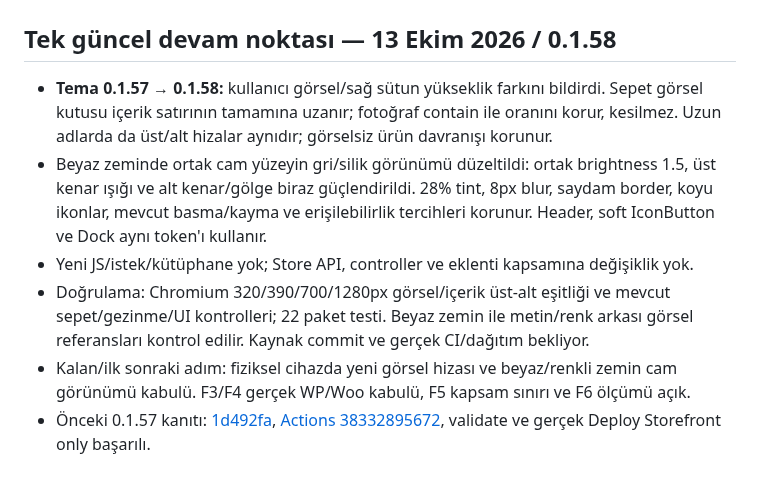
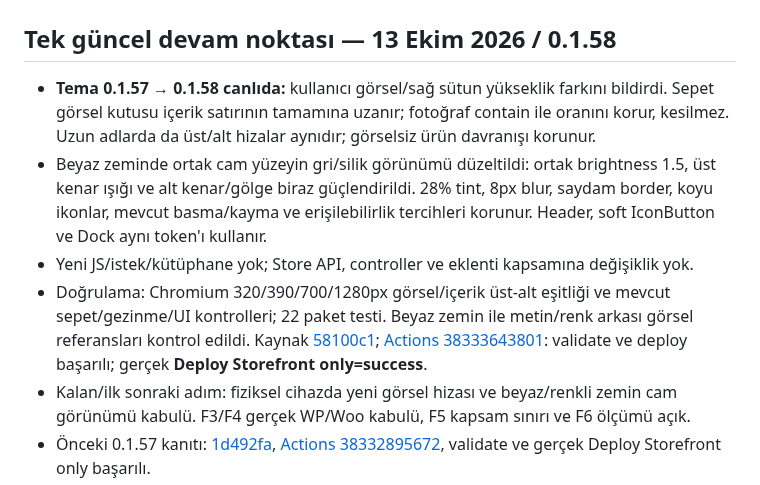
Before and after one commit to muhammetdkaya/codela-storefront, a Markdown page: AGENTS.md, the part around the change. Drawn GitHub-style.

Commit message:
Record verified cart and glass refinement 0.1.58 deployment

```diff
--- a/AGENTS.md
+++ b/AGENTS.md
@@ -2,10 +2,10 @@
 
 ## Tek güncel devam noktası — 13 Ekim 2026 / 0.1.58
 
-- **Tema 0.1.57 → 0.1.58:** kullanıcı görsel/sağ sütun yükseklik farkını bildirdi. Sepet görsel kutusu içerik satırının tamamına uzanır; fotoğraf contain ile oranını korur, kesilmez. Uzun adlarda da üst/alt hizalar aynıdır; görselsiz ürün davranışı korunur.
+- **Tema 0.1.57 → 0.1.58 canlıda:** kullanıcı görsel/sağ sütun yükseklik farkını bildirdi. Sepet görsel kutusu içerik satırının tamamına uzanır; fotoğraf contain ile oranını korur, kesilmez. Uzun adlarda da üst/alt hizalar aynıdır; görselsiz ürün davranışı korunur.
 - Beyaz zeminde ortak cam yüzeyin gri/silik görünümü düzeltildi: ortak brightness 1.5, üst kenar ışığı ve alt kenar/gölge biraz güçlendirildi. 28% tint, 8px blur, saydam border, koyu ikonlar, mevcut basma/kayma ve erişilebilirlik tercihleri korunur. Header, soft IconButton ve Dock aynı token'ı kullanır.
 - Yeni JS/istek/kütüphane yok; Store API, controller ve eklenti kapsamına değişiklik yok.
-- Doğrulama: Chromium 320/390/700/1280px görsel/içerik üst-alt eşitliği ve mevcut sepet/gezinme/UI kontrolleri; 22 paket testi. Beyaz zemin ile metin/renk arkası görsel referansları kontrol edilir. Kaynak commit ve gerçek CI/dağıtım bekliyor.
+- Doğrulama: Chromium 320/390/700/1280px görsel/içerik üst-alt eşitliği ve mevcut sepet/gezinme/UI kontrolleri; 22 paket testi. Beyaz zemin ile metin/renk arkası görsel referansları kontrol edildi. Kaynak [58100c1](https://github.com/muhammetdkaya/codela-storefront/commit/58100c17b807c627adff4066a3779cdc33d5180c); [Actions 38333643801](https://github.com/muhammetdkaya/codela-storefront/actions/runs/38333643801): validate ve deploy başarılı; gerçek **Deploy Storefront only=success**.
 - Kalan/ilk sonraki adım: fiziksel cihazda yeni görsel hizası ve beyaz/renkli zemin cam görünümü kabulü. F3/F4 gerçek WP/Woo kabulü, F5 kapsam sınırı ve F6 ölçümü açık.
 - Önceki 0.1.57 kanıtı: [1d492fa](https://github.com/muhammetdkaya/codela-storefront/commit/1d492fa7bd4a5cd11502f1b67f207c07a8c7f7b2), [Actions 38332895672](https://github.com/muhammetdkaya/codela-storefront/actions/runs/38332895672), validate ve gerçek Deploy Storefront only başarılı.
 
```
Also changed, not shown: docs/storefront-theme.md (+2 -2 lines).
